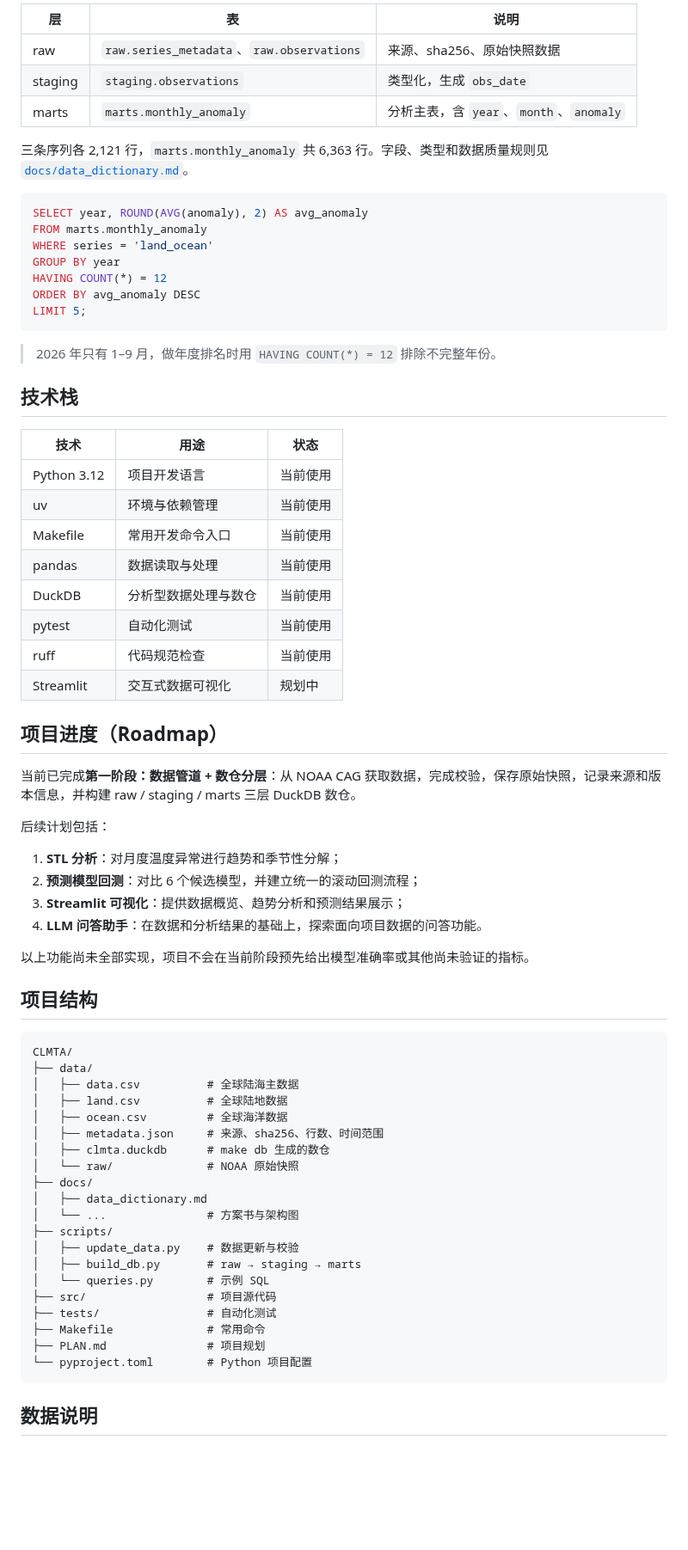
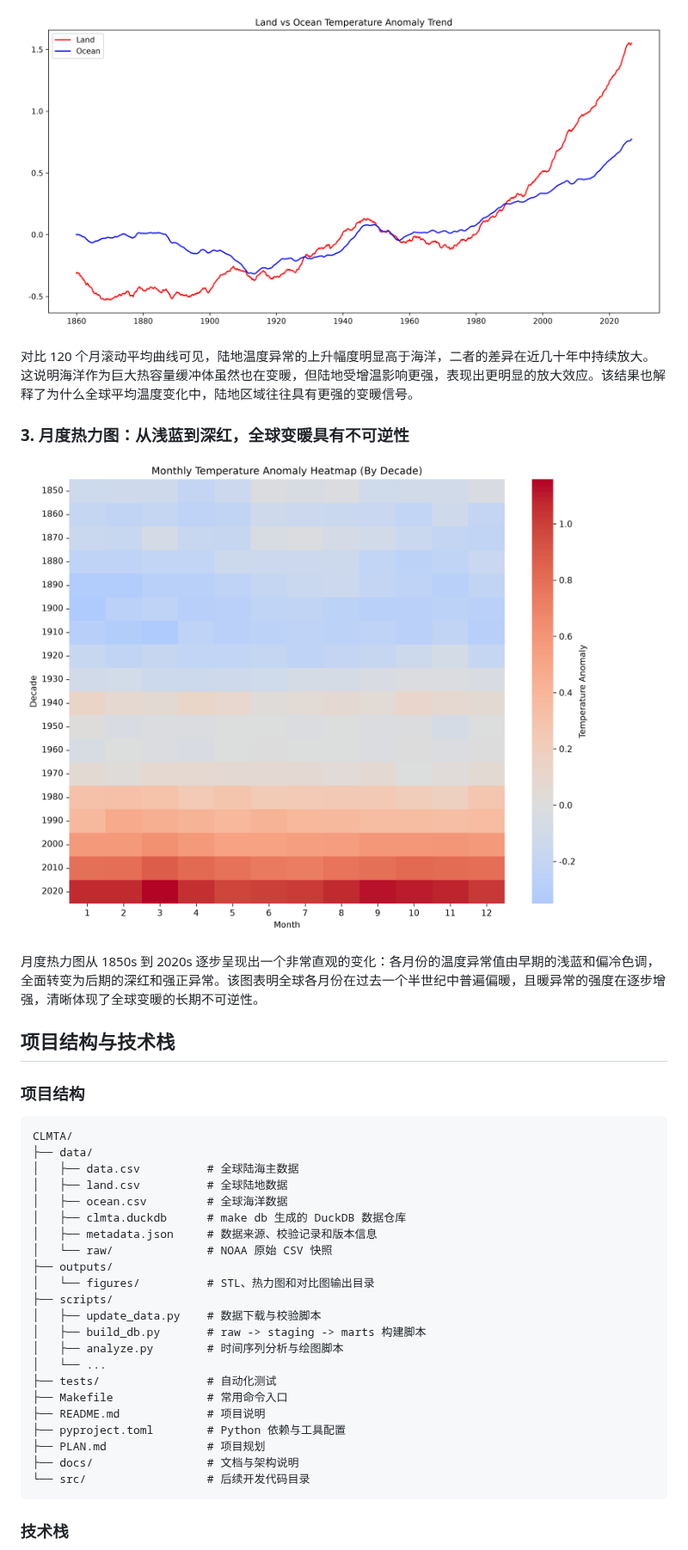
Before and after one commit to madman303/CLMTA, a Markdown page: README.md, the part around one of its changes. Shown at 86% size. GitHub-like rendering; pictures changed too: outputs/figures/land_ocean_compare.png (added), outputs/figures/monthly_heatmap.png (added); blank space fills up the shorter version.

````diff
--- a/README.md
+++ b/README.md
@@ -50,51 +39,17 @@ make query
 
-| 层 | 表 | 说明 |
-| --- | --- | --- |
-| raw | `raw.series_metadata`、`raw.observations` | 来源、sha256、原始快照数据 |
-| staging | `staging.observations` | 类型化，生成 `obs_date` |
-| marts | `marts.monthly_anomaly` | 分析主表，含 `year`、`month`、`anomaly` |
+![海陆对比图](outputs/figures/land_ocean_compare.png)
 
-三条序列各 2,121 行，`marts.monthly_anomaly` 共 6,363 行。字段、类型和数据质量规则见 [`docs/data_dictionary.md`](docs/data_dictionary.md)。
+对比 120 个月滚动平均曲线可见，陆地温度异常的上升幅度明显高于海洋，二者的差异在近几十年中持续放大。这说明海洋作为巨大热容量缓冲体虽然也在变暖，但陆地受增温影响更强，表现出更明显的放大效应。该结果也解释了为什么全球平均温度变化中，陆地区域往往具有更强的变暖信号。
 
-```sql
-SELECT year, ROUND(AVG(anomaly), 2) AS avg_anomaly
-FROM marts.monthly_anomaly
-WHERE series = 'land_ocean'
-GROUP BY year
-HAVING COUNT(*) = 12
-ORDER BY avg_anomaly DESC
-LIMIT 5;
-```
+### 3. 月度热力图：从浅蓝到深红，全球变暖具有不可逆性
 
-> 2026 年只有 1–9 月，做年度排名时用 `HAVING COUNT(*) = 12` 排除不完整年份。
+![月度热力图](outputs/figures/monthly_heatmap.png)
 
-## 技术栈
+月度热力图从 1850s 到 2020s 逐步呈现出一个非常直观的变化：各月份的温度异常值由早期的浅蓝和偏冷色调，全面转变为后期的深红和强正异常。该图表明全球各月份在过去一个半世纪中普遍偏暖，且暖异常的强度在逐步增强，清晰体现了全球变暖的长期不可逆性。
 
-| 技术 | 用途 | 状态 |
-| --- | --- | --- |
-| Python 3.12 | 项目开发语言 | 当前使用 |
-| uv | 环境与依赖管理 | 当前使用 |
-| Makefile | 常用开发命令入口 | 当前使用 |
-| pandas | 数据读取与处理 | 当前使用 |
-| DuckDB | 分析型数据处理与数仓 | 当前使用 |
-| pytest | 自动化测试 | 当前使用 |
-| ruff | 代码规范检查 | 当前使用 |
-| Streamlit | 交互式数据可视化 | 规划中 |
+## 项目结构与技术栈
 
-## 项目进度（Roadmap）
-
-当前已完成**第一阶段：数据管道 + 数仓分层**：从 NOAA CAG 获取数据，完成校验，保存原始快照，记录来源和版本信息，并构建 raw / staging / marts 三层 DuckDB 数仓。
-
-后续计划包括：
-
-1. **STL 分析**：对月度温度异常进行趋势和季节性分解；
-2. **预测模型回测**：对比 6 个候选模型，并建立统一的滚动回测流程；
-3. **Streamlit 可视化**：提供数据概览、趋势分析和预测结果展示；
-4. **LLM 问答助手**：在数据和分析结果的基础上，探索面向项目数据的问答功能。
-
-以上功能尚未全部实现，项目不会在当前阶段预先给出模型准确率或其他尚未验证的指标。
-
-## 项目结构
+### 项目结构
 
 ```text
 CLMTA/
@@ -102,22 +57,24 @@ CLMTA/
 │   ├── data.csv          # 全球陆海主数据
 │   ├── land.csv          # 全球陆地数据
 │   ├── ocean.csv         # 全球海洋数据
-│   ├── metadata.json     # 来源、sha256、行数、时间范围
-│   ├── clmta.duckdb      # make db 生成的数仓
-│   └── raw/              # NOAA 原始快照
-├── docs/
-│   ├── data_dictionary.md
-│   └── ...               # 方案书与架构图
+│   ├── clmta.duckdb      # make db 生成的 DuckDB 数据仓库
+│   ├── metadata.json     # 数据来源、校验记录和版本信息
+│   └── raw/              # NOAA 原始 CSV 快照
+├── outputs/
+│   └── figures/          # STL、热力图和对比图输出目录
 ├── scripts/
-│   ├── update_data.py    # 数据更新与校验
-│   ├── build_db.py       # raw → staging → marts
-│   └── queries.py        # 示例 SQL
-├── src/                  # 项目源代码
+│   ├── update_data.py    # 数据下载与校验脚本
+│   ├── build_db.py       # raw -> staging -> marts 构建脚本
+│   ├── analyze.py        # 时间序列分析与绘图脚本
+│   └── ...
 ├── tests/                # 自动化测试
-├── Makefile              # 常用命令
+├── Makefile              # 常用命令入口
+├── README.md             # 项目说明
+├── pyproject.toml        # Python 依赖与工具配置
 ├── PLAN.md               # 项目规划
-└── pyproject.toml        # Python 项目配置
+├── docs/                 # 文档与架构说明
+└── src/                  # 后续开发代码目录
 ```
 
-## 数据说明
+### 技术栈
 
````
Also changed, not shown: other parts of README.md (+52 -32 lines), outputs/figures/stl_decomposition.png (added), 1 other file.
